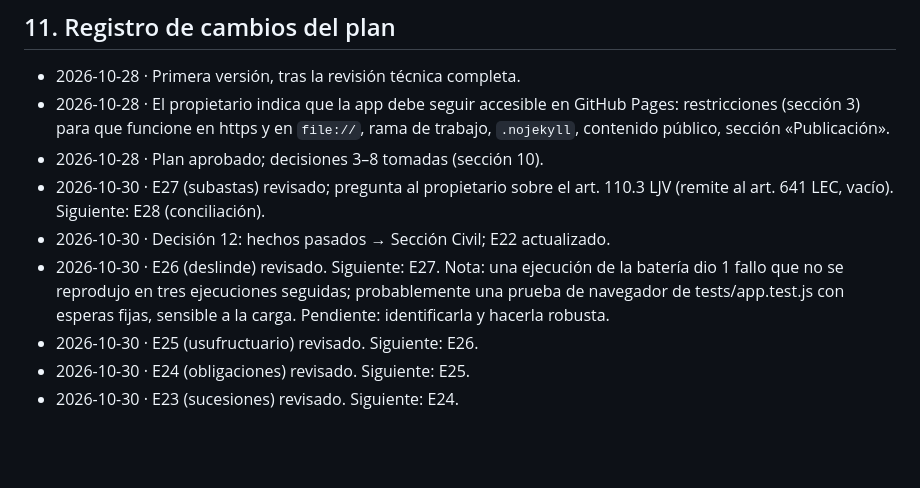
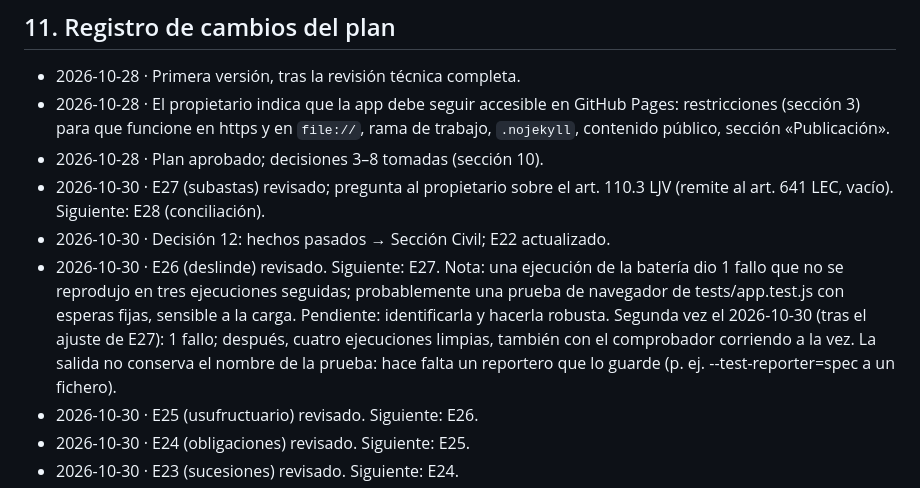
Before and after one commit to cpardilla/negociado, a Markdown page: docs/ROADMAP.md, the part around the change. Rendered like a GitHub page; blank space fills up the shorter version.

Commit message:
ROADMAP: segunda aparición del fallo intermitente de la batería
Co-Authored-By: Claude Opus 5.5 <noreply@anthropic.com>

```diff
--- a/docs/ROADMAP.md
+++ b/docs/ROADMAP.md
@@ -293,7 +293,7 @@ Se va aplicando con los motores (fase 1), pero aquí se recogen las mejoras de u
 - 2026-10-28 · Plan aprobado; decisiones 3–8 tomadas (sección 10).
 - 2026-10-30 · E27 (subastas) revisado; pregunta al propietario sobre el art. 110.3 LJV (remite al art. 641 LEC, vacío). Siguiente: E28 (conciliación).
 - 2026-10-30 · Decisión 12: hechos pasados → Sección Civil; E22 actualizado.
-- 2026-10-30 · E26 (deslinde) revisado. Siguiente: E27. Nota: una ejecución de la batería dio 1 fallo que no se reprodujo en tres ejecuciones seguidas; probablemente una prueba de navegador de tests/app.test.js con esperas fijas, sensible a la carga. Pendiente: identificarla y hacerla robusta.
+- 2026-10-30 · E26 (deslinde) revisado. Siguiente: E27. Nota: una ejecución de la batería dio 1 fallo que no se reprodujo en tres ejecuciones seguidas; probablemente una prueba de navegador de tests/app.test.js con esperas fijas, sensible a la carga. Pendiente: identificarla y hacerla robusta. Segunda vez el 2026-10-30 (tras el ajuste de E27): 1 fallo; después, cuatro ejecuciones limpias, también con el comprobador corriendo a la vez. La salida no conserva el nombre de la prueba: hace falta un reportero que lo guarde (p. ej. --test-reporter=spec a un fichero).
 - 2026-10-30 · E25 (usufructuario) revisado. Siguiente: E26.
 - 2026-10-30 · E24 (obligaciones) revisado. Siguiente: E25.
 - 2026-10-30 · E23 (sucesiones) revisado. Siguiente: E24.
```
